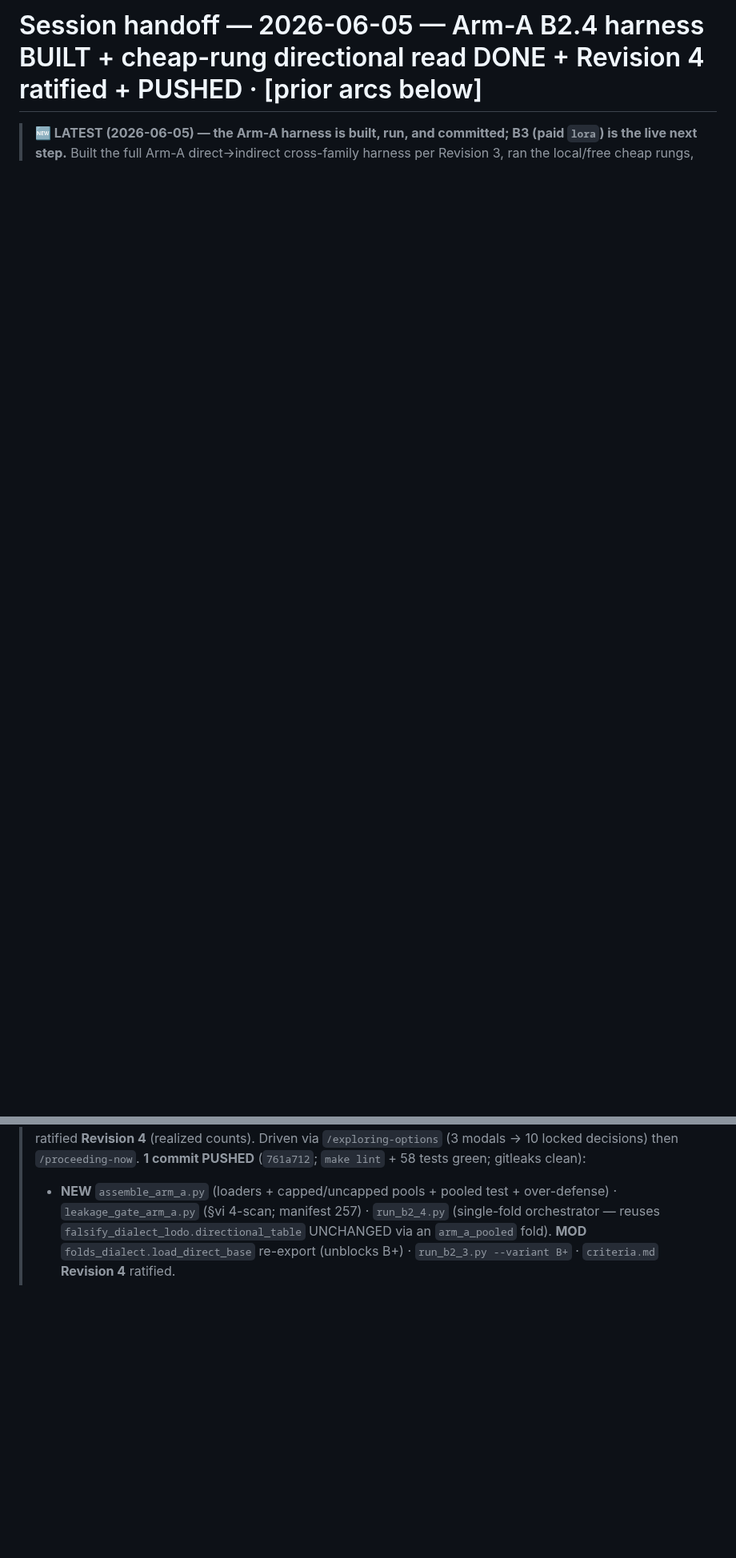
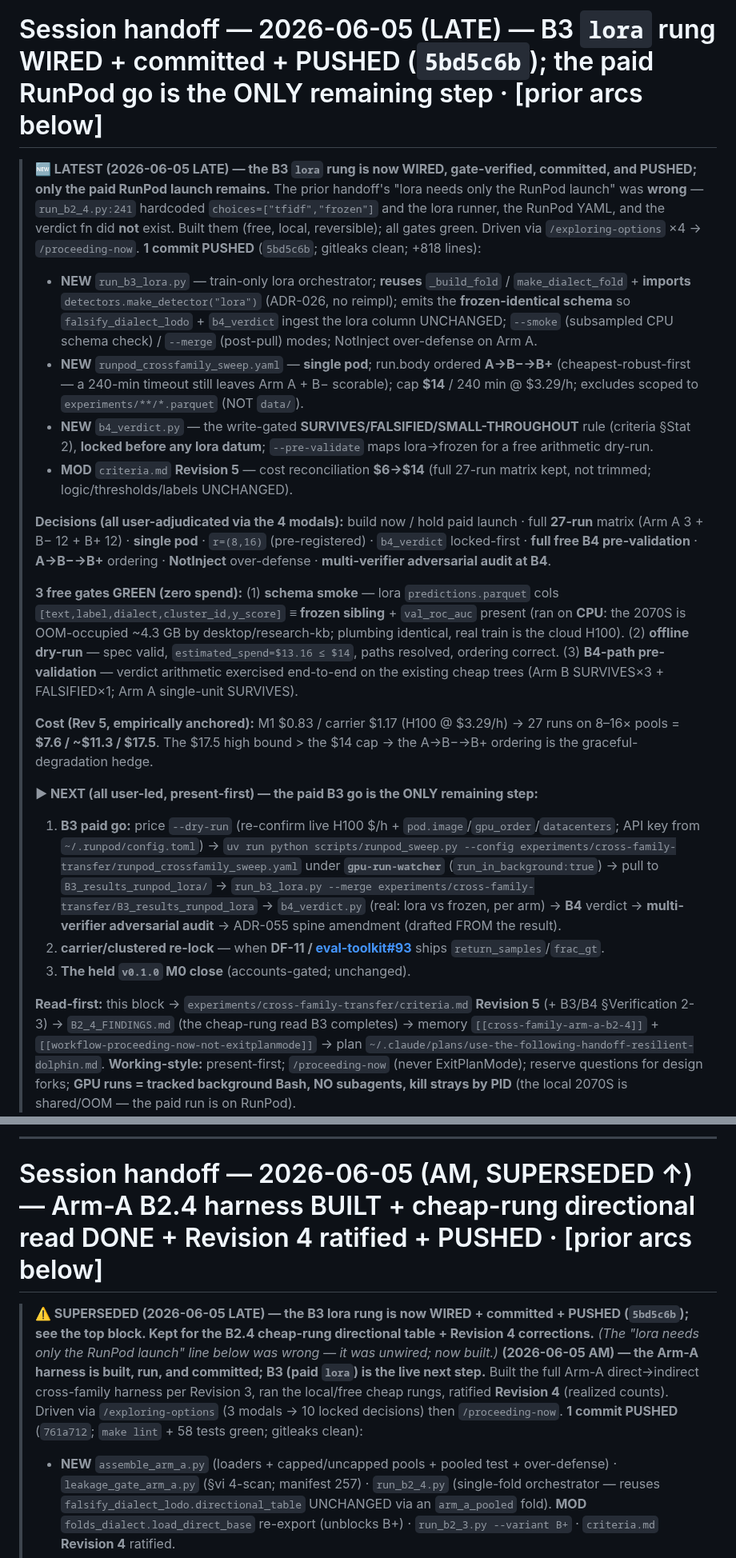
Before and after one commit to brandon-behring/prompt-injection-portfolio, a Markdown page: docs/planning/SESSION-HANDOFF.md, 2 parts joined by grey strips. Shown at 80% size. GitHub-like rendering; blank space fills up the shorter version.

Commit message:
docs(handoff): refresh to B3-wired / paid-go-next state
B3 lora rung wired + gate-verified + committed (5bd5c6b): run_b3_lora.py
+ runpod_crossfamily_sweep.yaml + b4_verdict.py + criteria Rev 5. New top
block: the 3 free gates green, the $14-cap / single-pod / A->B-->B+
decisions, and the held paid RunPod go as the only remaining step. Prior
block marked superseded (its "lora = just launch" line corrected).

Co-Authored-By: Claude Opus 4.8 (1M context) <noreply@anthropic.com>

```diff
--- a/docs/planning/SESSION-HANDOFF.md
+++ b/docs/planning/SESSION-HANDOFF.md
@@ -1,6 +1,32 @@
-# Session handoff — 2026-06-05 — Arm-A B2.4 harness BUILT + cheap-rung directional read DONE + Revision 4 ratified + PUSHED · [prior arcs below]
+# Session handoff — 2026-06-05 (LATE) — B3 `lora` rung WIRED + committed + PUSHED (`5bd5c6b`); the paid RunPod go is the ONLY remaining step · [prior arcs below]
 
-> **🆕 LATEST (2026-06-05) — the Arm-A harness is built, run, and committed; B3 (paid `lora`) is the live next step.**
+> **🆕 LATEST (2026-06-05 LATE) — the B3 `lora` rung is now WIRED, gate-verified, committed, and PUSHED; only the paid RunPod launch remains.**
+> The prior handoff's "lora needs only the RunPod launch" was **wrong** — `run_b2_4.py:241` hardcoded `choices=["tfidf","frozen"]` and the lora runner, the RunPod YAML, and the verdict fn did **not** exist. Built them (free, local, reversible); all gates green. Driven via `/exploring-options` ×4 → `/proceeding-now`. **1 commit PUSHED** (`5bd5c6b`; gitleaks clean; +818 lines):
+>
+> - **NEW** `run_b3_lora.py` — train-only lora orchestrator; **reuses** `_build_fold` / `make_dialect_fold` + **imports** `detectors.make_detector("lora")` (ADR-026, no reimpl); emits the **frozen-identical schema** so `falsify_dialect_lodo` + `b4_verdict` ingest the lora column UNCHANGED; `--smoke` (subsampled CPU schema check) / `--merge` (post-pull) modes; NotInject over-defense on Arm A.
+> - **NEW** `runpod_crossfamily_sweep.yaml` — **single pod**; run.body ordered **A→B−→B+** (cheapest-robust-first — a 240-min timeout still leaves Arm A + B− scorable); cap **$14** / 240 min @ $3.29/h; excludes scoped to `experiments/**/*.parquet` (NOT `data/`).
+> - **NEW** `b4_verdict.py` — the write-gated **SURVIVES/FALSIFIED/SMALL-THROUGHOUT** rule (criteria §Stat 2), **locked before any lora datum**; `--pre-validate` maps lora→frozen for a free arithmetic dry-run.
+> - **MOD** `criteria.md` **Revision 5** — cost reconciliation **$6→$14** (full 27-run matrix kept, not trimmed; logic/thresholds/labels UNCHANGED).
+>
+> **Decisions (all user-adjudicated via the 4 modals):** build now / hold paid launch · full **27-run** matrix (Arm A 3 + B− 12 + B+ 12) · **single pod** · `r=(8,16)` (pre-registered) · `b4_verdict` locked-first · **full free B4 pre-validation** · **A→B−→B+** ordering · **NotInject** over-defense · **multi-verifier adversarial audit at B4**.
+>
+> **3 free gates GREEN (zero spend):** (1) **schema smoke** — lora `predictions.parquet` cols `[text,label,dialect,cluster_id,y_score]` **≡ frozen sibling** + `val_roc_auc` present (ran on **CPU**: the 2070S is OOM-occupied ~4.3 GB by desktop/research-kb; plumbing identical, real train is the cloud H100). (2) **offline dry-run** — spec valid, `estimated_spend=$13.16 ≤ $14`, paths resolved, ordering correct. (3) **B4-path pre-validation** — verdict arithmetic exercised end-to-end on the existing cheap trees (Arm B SURVIVES×3 + FALSIFIED×1; Arm A single-unit SURVIVES).
+>
+> **Cost (Rev 5, empirically anchored):** M1 $0.83 / carrier $1.17 (H100 @ $3.29/h) → 27 runs on 8–16× pools = **$7.6 / ~$11.3 / $17.5**. The $17.5 high bound > the $14 cap → the A→B−→B+ ordering is the graceful-degradation hedge.
+>
+> **▶ NEXT (all user-led, present-first) — the paid B3 go is the ONLY remaining step:**
+> 1. **B3 paid go:** price `--dry-run` (re-confirm live H100 $/h + `pod.image`/`gpu_order`/`datacenters`; API key from `~/.runpod/config.toml`) → `uv run python scripts/runpod_sweep.py --config experiments/cross-family-transfer/runpod_crossfamily_sweep.yaml` under **`gpu-run-watcher`** (`run_in_background:true`) → pull to `B3_results_runpod_lora/` → `run_b3_lora.py --merge experiments/cross-family-transfer/B3_results_runpod_lora` → `b4_verdict.py` (real: lora vs frozen, per arm) → **B4** verdict → **multi-verifier adversarial audit** → ADR-055 spine amendment (drafted FROM the result).
+> 2. **carrier/clustered re-lock** — when **DF-11 / [eval-toolkit#93](https://github.com/brandon-behring/eval-toolkit/issues/93)** ships `return_samples`/`frac_gt`.
+> 3. **The held `v0.1.0` M0 close** (accounts-gated; unchanged).
+>
+> **Read-first:** this block → `experiments/cross-family-transfer/criteria.md` **Revision 5** (+ B3/B4 §Verification 2-3) → `B2_4_FINDINGS.md` (the cheap-rung read B3 completes) → memory `[[cross-family-arm-a-b2-4]]` + `[[workflow-proceeding-now-not-exitplanmode]]` → plan `~/.claude/plans/use-the-following-handoff-resilient-dolphin.md`. **Working-style:** present-first; `/proceeding-now` (never ExitPlanMode); reserve questions for design forks; **GPU runs = tracked background Bash, NO subagents, kill strays by PID** (the local 2070S is shared/OOM — the paid run is on RunPod).
+
+---
+
+# Session handoff — 2026-06-05 (AM, SUPERSEDED ↑) — Arm-A B2.4 harness BUILT + cheap-rung directional read DONE + Revision 4 ratified + PUSHED · [prior arcs below]
+
+> **⚠️ SUPERSEDED (2026-06-05 LATE) — the B3 lora rung is now WIRED + committed + PUSHED (`5bd5c6b`); see the top block. Kept for the B2.4 cheap-rung directional table + Revision 4 corrections.** _(The "lora needs only the RunPod launch" line below was wrong — it was unwired; now built.)_
+> **(2026-06-05 AM) — the Arm-A harness is built, run, and committed; B3 (paid `lora`) is the live next step.**
 > Built the full Arm-A direct→indirect cross-family harness per Revision 3, ran the local/free cheap rungs, ratified **Revision 4** (realized counts). Driven via `/exploring-options` (3 modals → 10 locked decisions) then `/proceeding-now`. **1 commit PUSHED** (`761a712`; `make lint` + 58 tests green; gitleaks clean):
 >
 > - **NEW** `assemble_arm_a.py` (loaders + capped/uncapped pools + pooled test + over-defense) · `leakage_gate_arm_a.py` (§vi 4-scan; manifest 257) · `run_b2_4.py` (single-fold orchestrator — reuses `falsify_dialect_lodo.directional_table` UNCHANGED via an `arm_a_pooled` fold). **MOD** `folds_dialect.load_direct_base` re-export (unblocks B+) · `run_b2_3.py --variant B+` · `criteria.md` **Revision 4** ratified.
```
